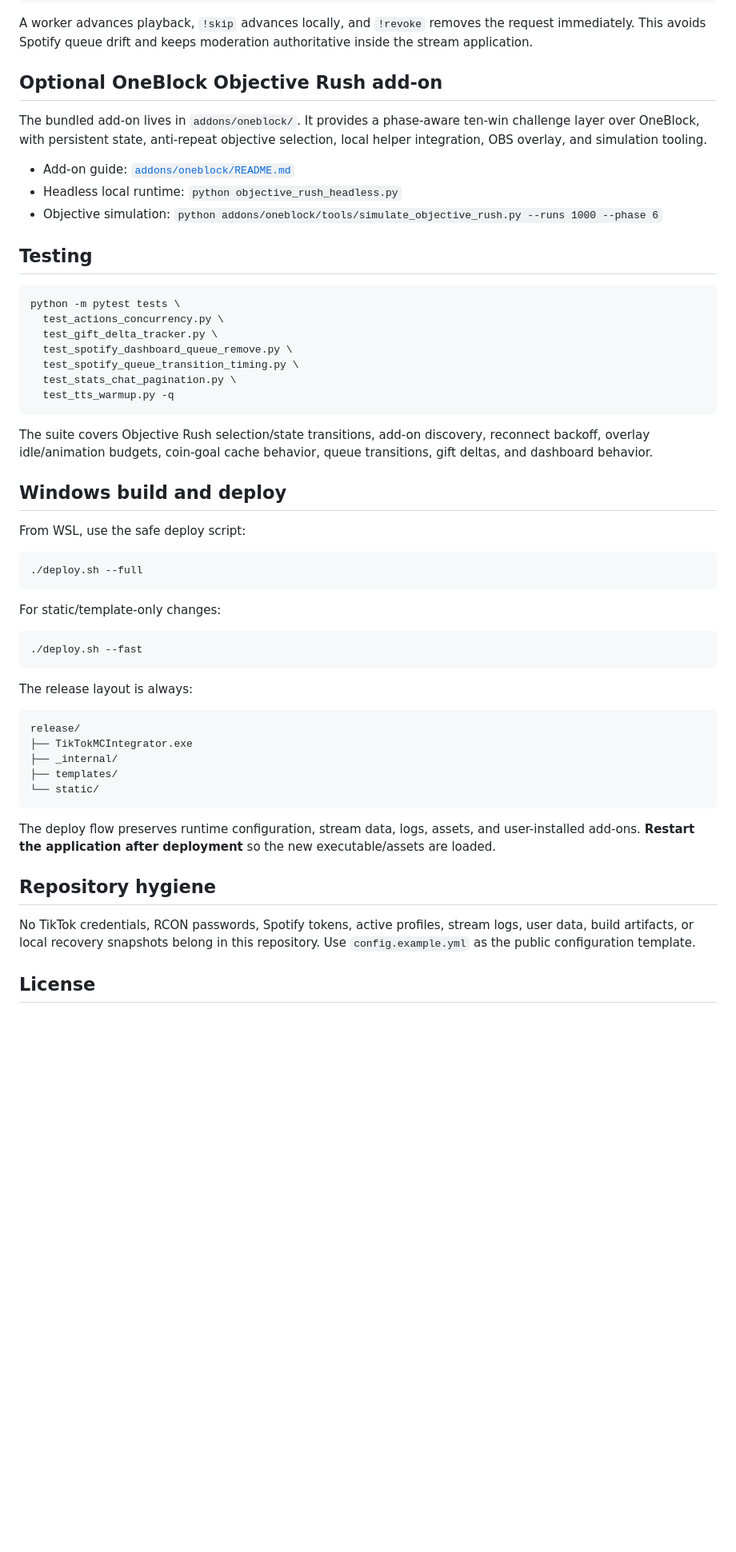
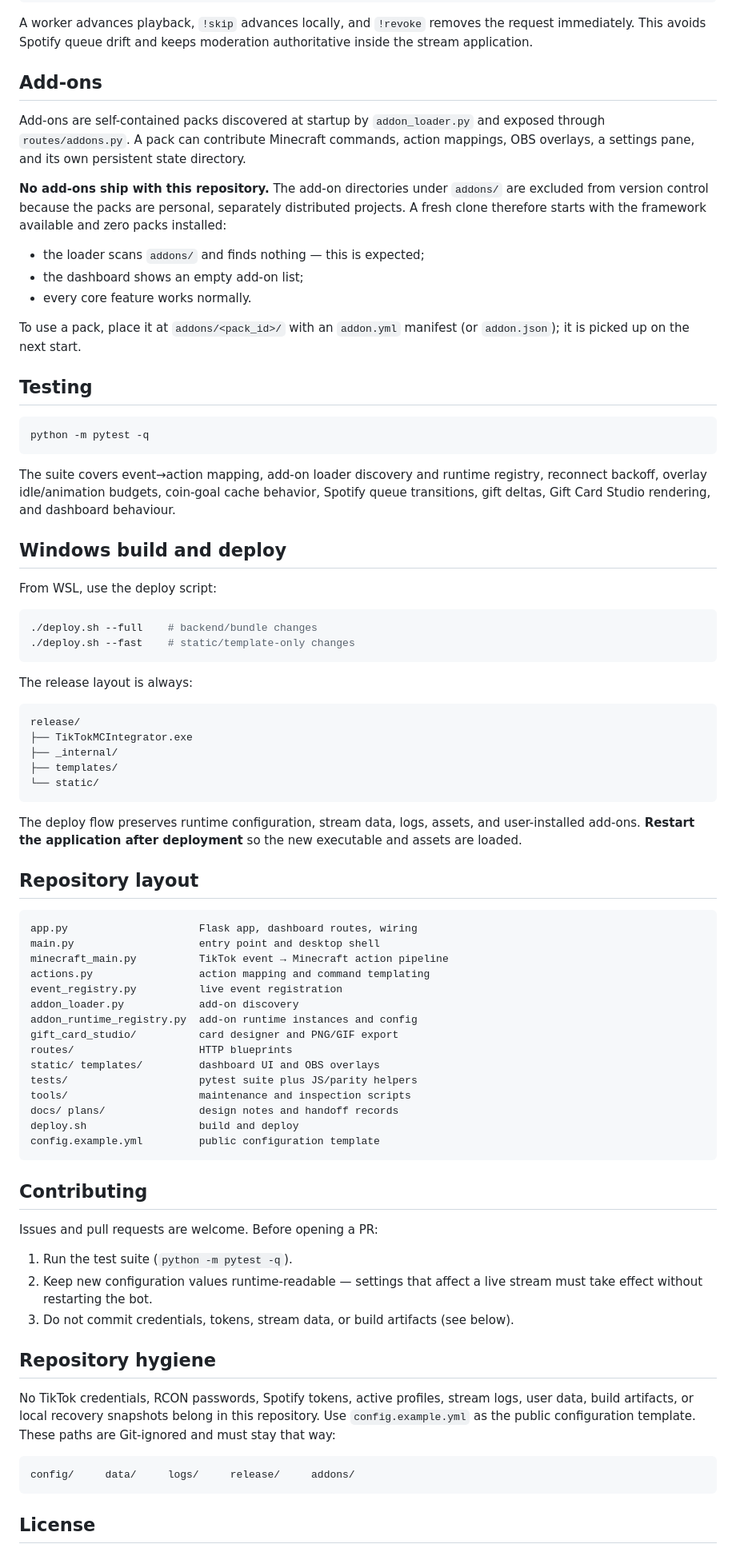
Before and after one commit to yusar201/TikTokMCIntegrator, a Markdown page: README.md, the part around one of its changes. Shown at 80% size. Drawn GitHub-style; blank space fills up the shorter version.

Commit message:
docs: rewrite README for public consumption
The previous README documented the bundled OneBlock Objective Rush pack,
which is no longer tracked in this repository, and linked to files that no
longer exist here.

- drop all add-on specific feature bullets and the add-on section
- document the add-on *framework* instead: how discovery works, that no
  packs ship with this repository, and that a fresh clone runs fine
- add badges, requirements, repository layout, and contributing sections
- correct the runtime config path to config/config.yml (via
  config.example.yml) to match paths.config("config.yml")
- document the git-ignored paths explicitly (config/ data/ logs/
  release/ addons/), including addons/

Every command, port, path, and setting referenced was checked against the
source rather than assumed.

````diff
--- a/README.md
+++ b/README.md
@@ -103,40 +112,33 @@ queued → playing → played
 
 A worker advances playback, `!skip` advances locally, and `!revoke` removes the request immediately. This avoids Spotify queue drift and keeps moderation authoritative inside the stream application.
 
-## Optional OneBlock Objective Rush add-on
+## Add-ons
 
-The bundled add-on lives in `addons/oneblock/`. It provides a phase-aware ten-win challenge layer over OneBlock, with persistent state, anti-repeat objective selection, local helper integration, OBS overlay, and simulation tooling.
+Add-ons are self-contained packs discovered at startup by `addon_loader.py` and exposed through `routes/addons.py`. A pack can contribute Minecraft commands, action mappings, OBS overlays, a settings pane, and its own persistent state directory.
 
-- Add-on guide: [`addons/oneblock/README.md`](addons/oneblock/README.md)
-- Headless local runtime: `python objective_rush_headless.py`
-- Objective simulation: `python addons/oneblock/tools/simulate_objective_rush.py --runs 1000 --phase 6`
+**No add-ons ship with this repository.** The add-on directories under `addons/` are excluded from version control because the packs are personal, separately distributed projects. A fresh clone therefore starts with the framework available and zero packs installed:
+
+- the loader scans `addons/` and finds nothing — this is expected;
+- the dashboard shows an empty add-on list;
+- every core feature works normally.
+
+To use a pack, place it at `addons/<pack_id>/` with an `addon.yml` manifest (or `addon.json`); it is picked up on the next start.
 
 ## Testing
 
 ```bash
-python -m pytest tests \
-  test_actions_concurrency.py \
-  test_gift_delta_tracker.py \
-  test_spotify_dashboard_queue_remove.py \
-  test_spotify_queue_transition_timing.py \
-  test_stats_chat_pagination.py \
-  test_tts_warmup.py -q
+python -m pytest -q
 ```
 
-The suite covers Objective Rush selection/state transitions, add-on discovery, reconnect backoff, overlay idle/animation budgets, coin-goal cache behavior, queue transitions, gift deltas, and dashboard behavior.
+The suite covers event→action mapping, add-on loader discovery and runtime registry, reconnect backoff, overlay idle/animation budgets, coin-goal cache behavior, Spotify queue transitions, gift deltas, Gift Card Studio rendering, and dashboard behaviour.
 
 ## Windows build and deploy
 
-From WSL, use the safe deploy script:
+From WSL, use the deploy script:
 
 ```bash
-./deploy.sh --full
-```
-
-For static/template-only changes:
-
-```bash
-./deploy.sh --fast
+./deploy.sh --full    # backend/bundle changes
+./deploy.sh --fast    # static/template-only changes
 ```
 
 The release layout is always:
@@ -149,11 +151,43 @@ release/
 └── static/
 ```
 
-The deploy flow preserves runtime configuration, stream data, logs, assets, and user-installed add-ons. **Restart the application after deployment** so the new executable/assets are loaded.
+The deploy flow preserves runtime configuration, stream data, logs, assets, and user-installed add-ons. **Restart the application after deployment** so the new executable and assets are loaded.
+
+## Repository layout
+
+```text
+app.py                     Flask app, dashboard routes, wiring
+main.py                    entry point and desktop shell
+minecraft_main.py          TikTok event → Minecraft action pipeline
+actions.py                 action mapping and command templating
+event_registry.py          live event registration
+addon_loader.py            add-on discovery
+addon_runtime_registry.py  add-on runtime instances and config
+gift_card_studio/          card designer and PNG/GIF export
+routes/                    HTTP blueprints
+static/ templates/         dashboard UI and OBS overlays
+tests/                     pytest suite plus JS/parity helpers
+tools/                     maintenance and inspection scripts
+docs/ plans/               design notes and handoff records
+deploy.sh                  build and deploy
+config.example.yml         public configuration template
+```
+
+## Contributing
+
+Issues and pull requests are welcome. Before opening a PR:
+
+1. Run the test suite (`python -m pytest -q`).
+2. Keep new configuration values runtime-readable — settings that affect a live stream must take effect without restarting the bot.
+3. Do not commit credentials, tokens, stream data, or build artifacts (see below).
 
 ## Repository hygiene
 
-No TikTok credentials, RCON passwords, Spotify tokens, active profiles, stream logs, user data, build artifacts, or local recovery snapshots belong in this repository. Use `config.example.yml` as the public configuration template.
+No TikTok credentials, RCON passwords, Spotify tokens, active profiles, stream logs, user data, build artifacts, or local recovery snapshots belong in this repository. Use `config.example.yml` as the public configuration template. These paths are Git-ignored and must stay that way:
+
+```text
+config/     data/     logs/     release/     addons/
+```
 
 ## License
 
````
Also changed, not shown: other parts of README.md (+25 -16 lines).
